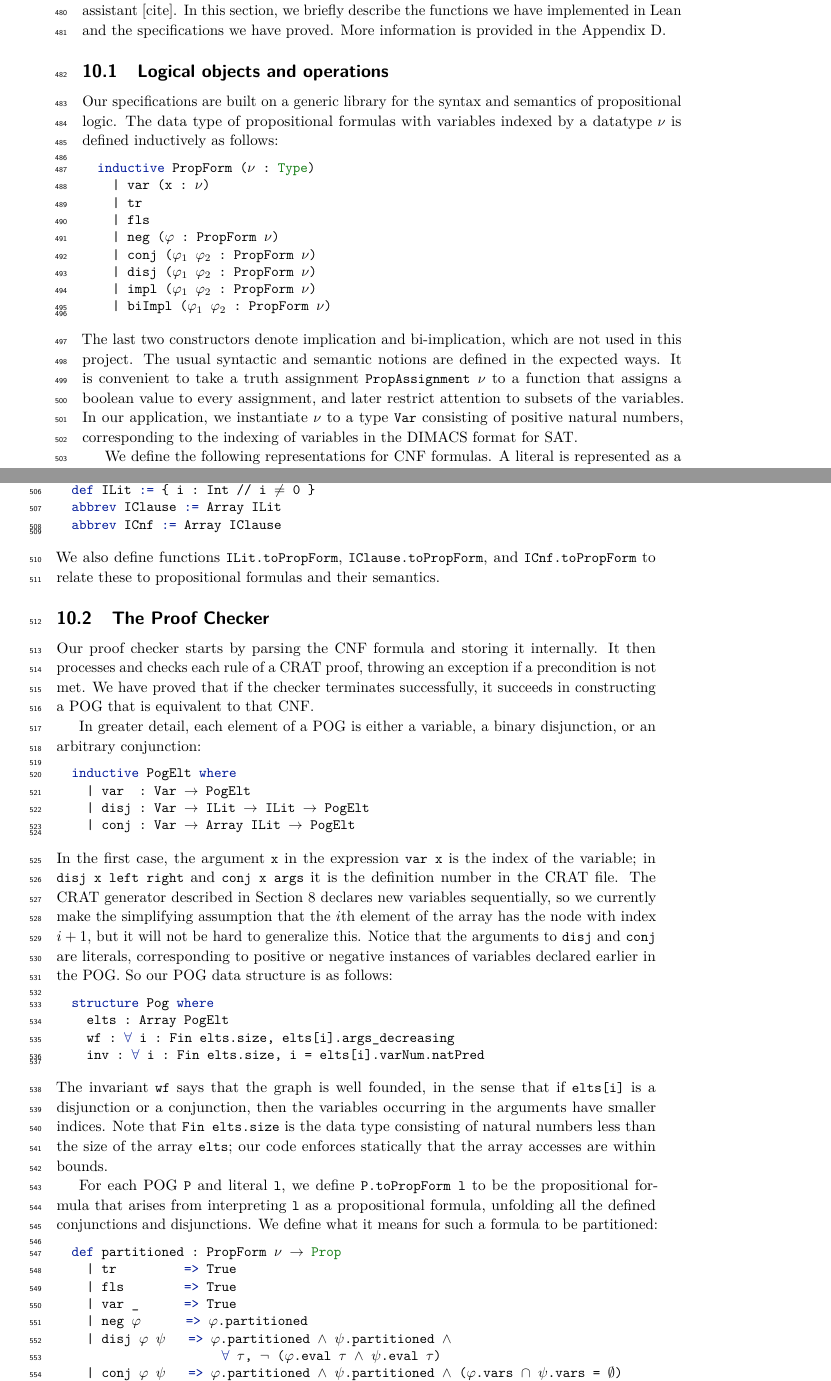
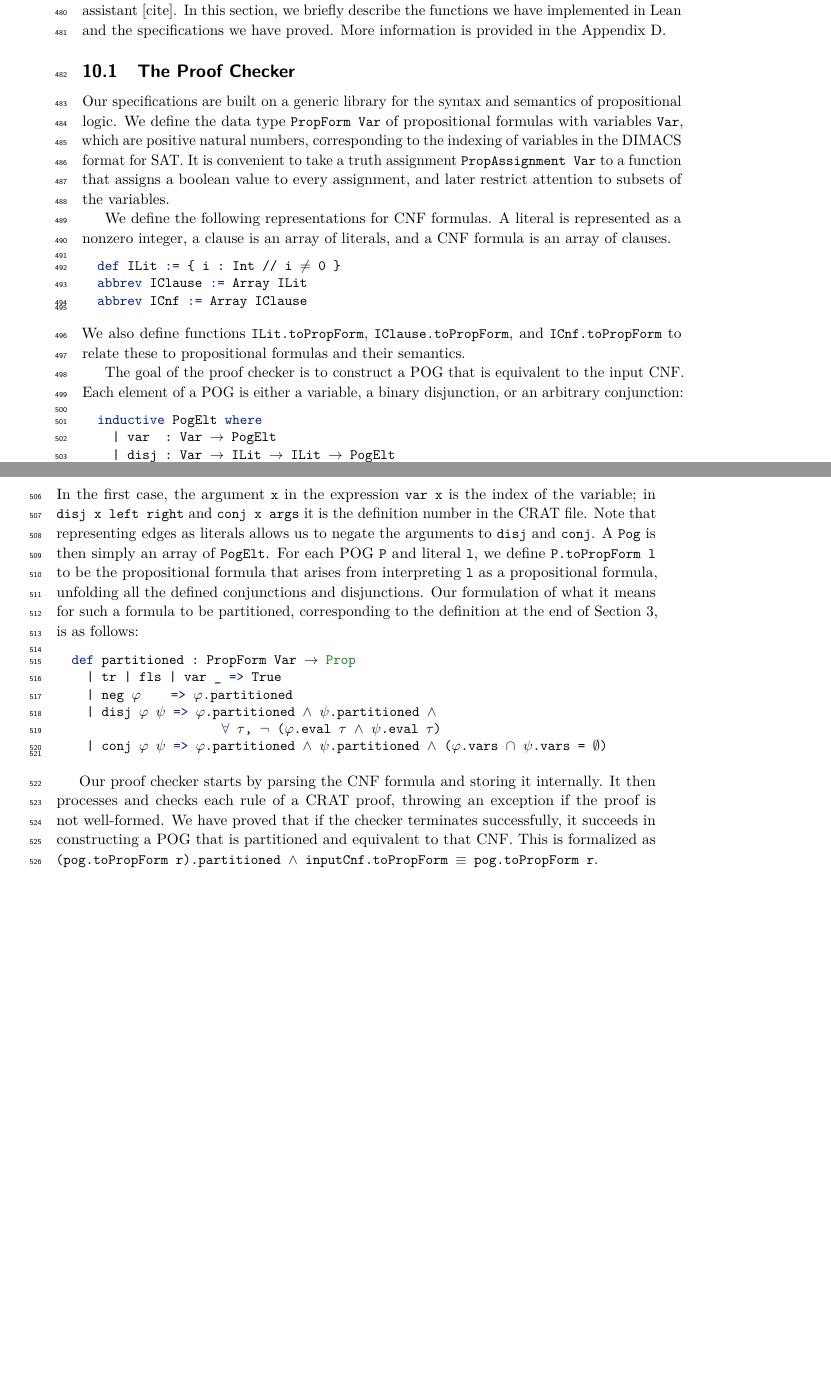
Before and after one commit to avigad/model-counting, a LaTeX paper (doc/mc-paper.tex, which reads doc/lean.tex): two parts of pages 12 and 13 of 36 before the commit and two parts of pages 12 and 13 of 35 after it, joined at a grey line, cut so that both start at the same text, the shorter picture padded with empty space. Compiled offline with pdfLaTeX.

Commit message:
clean up and shorten Lean section

```diff
--- a/doc/lean.tex
+++ b/doc/lean.tex
@@ -7,29 +7,16 @@ In this section, we briefly describe the functions we have implemented in Lean a
 the specifications we have proved.
 More information is provided in the Appendix~\ref{appendix:lean}.
 
-\subsection{Logical objects and operations}
+\subsection{The Proof Checker}
+\label{subsection:proof:checker}
 
 Our specifications are built on a generic library for the syntax and semantics of
-propositional logic. The data type of propositional formulas with variables indexed by
-a datatype \lstinline{ν} is defined inductively as follows:
-\begin{lstlisting}
-inductive PropForm (ν : Type)
-  | var (x : ν)
-  | tr
-  | fls
-  | neg (φ : PropForm ν)
-  | conj (φ₁ φ₂ : PropForm ν)
-  | disj (φ₁ φ₂ : PropForm ν)
-  | impl (φ₁ φ₂ : PropForm ν)
-  | biImpl (φ₁ φ₂ : PropForm ν)
-\end{lstlisting}
-The last two constructors denote implication and bi-implication, which are not used in this
-project. The usual syntactic and semantic notions are defined in the expected ways.
-It is convenient to take a truth assignment \lstinline{PropAssignment ν} to a function that
+propositional logic. We define the data type \lstinline{PropForm Var} of propositional
+formulas with variables \lstinline{Var}, which are positive natural numbers,
+corresponding to the indexing of variables in the DIMACS format for SAT.
+It is convenient to take a truth assignment \lstinline{PropAssignment Var} to a function that
 assigns a boolean value to every assignment, and later restrict attention to subsets of the
-variables. In our application, we instantiate \lstinline{ν} to a type \lstinline{Var} consisting
-of positive natural numbers, corresponding to the indexing of variables in the DIMACS
-format for SAT.
+variables.
 
 We define the following representations for CNF formulas.
 A literal is represented as a nonzero integer, a clause is an array of literals,
@@ -43,15 +30,8 @@ We also define functions \lstinline{ILit.toPropForm}, \lstinline{IClause.toPropF
 and \lstinline{ICnf.toPropForm} to relate these to propositional formulas and their
 semantics.
 
-\subsection{The Proof Checker}
-\label{subsection:proof:checker}
-
-Our proof checker starts by parsing the CNF formula and storing it internally.
-It then processes and checks each rule of a CRAT proof, throwing an exception if
-a precondition is not met. We have proved that if the checker terminates successfully,
-it succeeds in constructing a POG that is equivalent to that CNF.
-
-In greater detail, each element of a POG  is either a variable, a binary disjunction,
+The goal of the proof checker is to construct a POG that is equivalent to the input CNF.
+Each element of a POG  is either a variable, a binary disjunction,
 or an arbitrary conjunction:
 \begin{lstlisting}
 inductive PogElt where
@@ -62,41 +42,19 @@ inductive PogElt where
 In the first case, the argument \lstinline{x} in the expression
 \lstinline{var x} is the index
 of the variable; in \lstinline{disj x left right} and \lstinline{conj x args}
-it is the definition number in the CRAT file.
-The CRAT generator described in Section~\ref{section:generating:crat}
-declares new variables sequentially, so we currently make the simplifying assumption
-that the $i$th element of the array has the node with index $i + 1$,
-but it will not be hard to generalize this.
-Notice that the arguments to \lstinline{disj} and \lstinline{conj} are literals,
-corresponding to positive or negative instances of variables declared earlier in the POG.
-So our POG data structure is as follows:
-\begin{lstlisting}
-structure Pog where
-  elts : Array PogElt
-  wf : ∀ i : Fin elts.size, elts[i].args_decreasing
-  inv : ∀ i : Fin elts.size, i = elts[i].varNum.natPred
-\end{lstlisting}
-The invariant \lstinline{wf} says that the graph is well founded, in the
-sense that if \lstinline{elts[i]} is a disjunction
-or a conjunction, then the variables occurring in the arguments have smaller indices.
-Note that \lstinline{Fin elts.size} is the data type consisting of natural numbers
-less than the size of the array \lstinline{elts}; our code enforces statically
-that the array accesses are within bounds.
-
+it is the definition number in the CRAT file. Note that representing edges as literals allows us to negate the arguments to \lstinline{disj} and \lstinline{conj}.
+A \lstinline{Pog} is then simply an array of \lstinline{PogElt}.
 For each POG \lstinline{P} and literal \lstinline{l}, we define
 \lstinline{P.toPropForm l} to be the
 propositional formula that arises from interpreting \lstinline{l} as a propositional
-formula, unfolding all the defined conjunctions and disjunctions. We define
-what it means for such a formula to be partitioned:
+formula, unfolding all the defined conjunctions and disjunctions.
+Our formulation of what it means for such a formula to be partitioned, corresponding
+to the definition at the end of \cref{section:logical:foundations}, is as follows:
 \begin{lstlisting}
-def partitioned : PropForm ν → Prop
-  | tr         => True
-  | fls        => True
-  | var _      => True
-  | neg φ      => φ.partitioned
-  | disj φ ψ   => φ.partitioned ∧ ψ.partitioned ∧
+def partitioned : PropForm Var → Prop
+  | tr | fls | var _ => True
+  | neg φ    => φ.partitioned
+  | disj φ ψ => φ.partitioned ∧ ψ.partitioned ∧
                     ∀ τ, ¬ (φ.eval τ ∧ ψ.eval τ)
-  | conj φ ψ   => φ.partitioned ∧ ψ.partitioned ∧ (φ.vars ∩ ψ.vars = ∅)
-  | impl _ _   => False
-  | biImpl _ _ => False
+  | conj φ ψ => φ.partitioned ∧ ψ.partitioned ∧ (φ.vars ∩ ψ.vars = ∅)
 \end{lstlisting}
@@ -105 +61,5 @@ we follow the straightforward recursive definition.
 
+Our proof checker starts by parsing the CNF formula and storing it internally.
+It then processes and checks each rule of a CRAT proof, throwing an exception if
+the proof is not well-formed. We have proved that if the checker terminates successfully,
+it succeeds in constructing a POG that is partitioned and equivalent to that CNF. This is formalized as \lstinline{(pog.toPropForm r).partitioned ∧ inputCnf.toPropForm ≡ pog.toPropForm r}.
```
Also changed, not shown: doc/mc-paper.tex (+1 -0 lines), doc/lean.tex (40 more changed lines).
